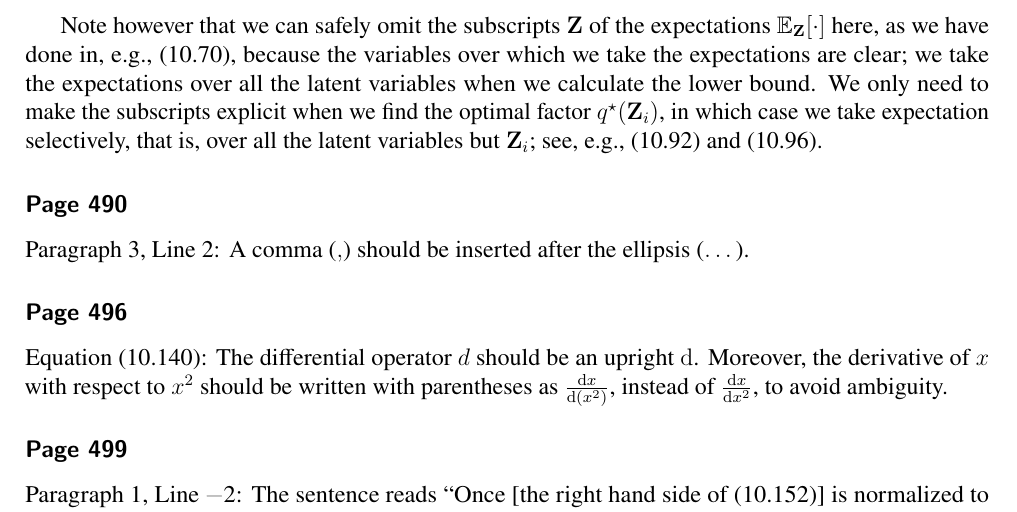
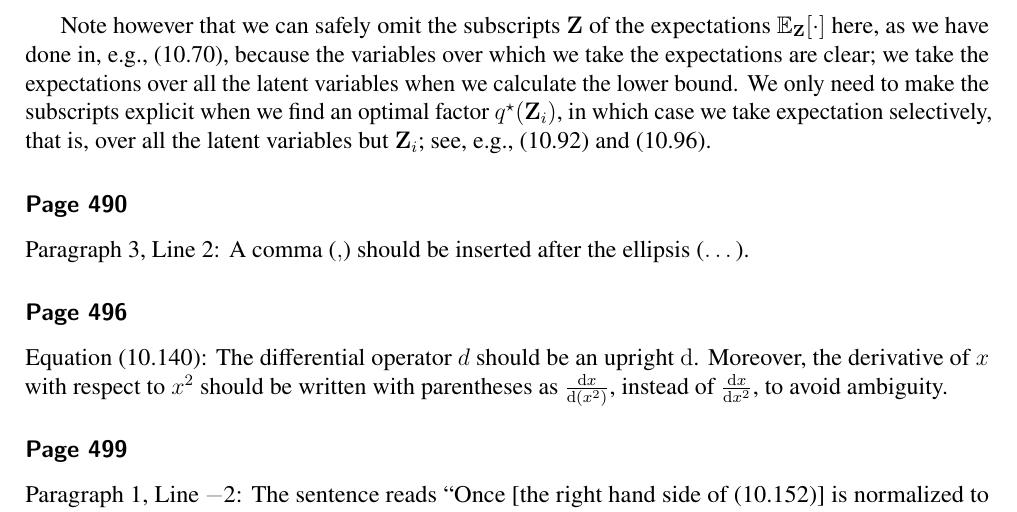
Before and after one commit to yousuketakada/prml_errata, a LaTeX document (prml_errata.tex): part of page 21 of 42, cut so that both start at the same text. Compiled offline with pdfLaTeX.

```diff
--- a/prml_errata.tex
+++ b/prml_errata.tex
@@ -1709,7 +1709,7 @@
 because the variables over which we take the expectations are clear;
 we take the expectations over all the latent variables when we calculate the lower bound.
 We only need to make the subscripts explicit
-when we find the optimal factor~$q^{\star}(\mathbf{Z}_i)$,
+when we find an optimal factor~$q^{\star}(\mathbf{Z}_i)$,
 in which case we take expectation selectively, that is,
 over all the latent variables but $\mathbf{Z}_i$;
 see, e.g., (10.92) and (10.96).
```
